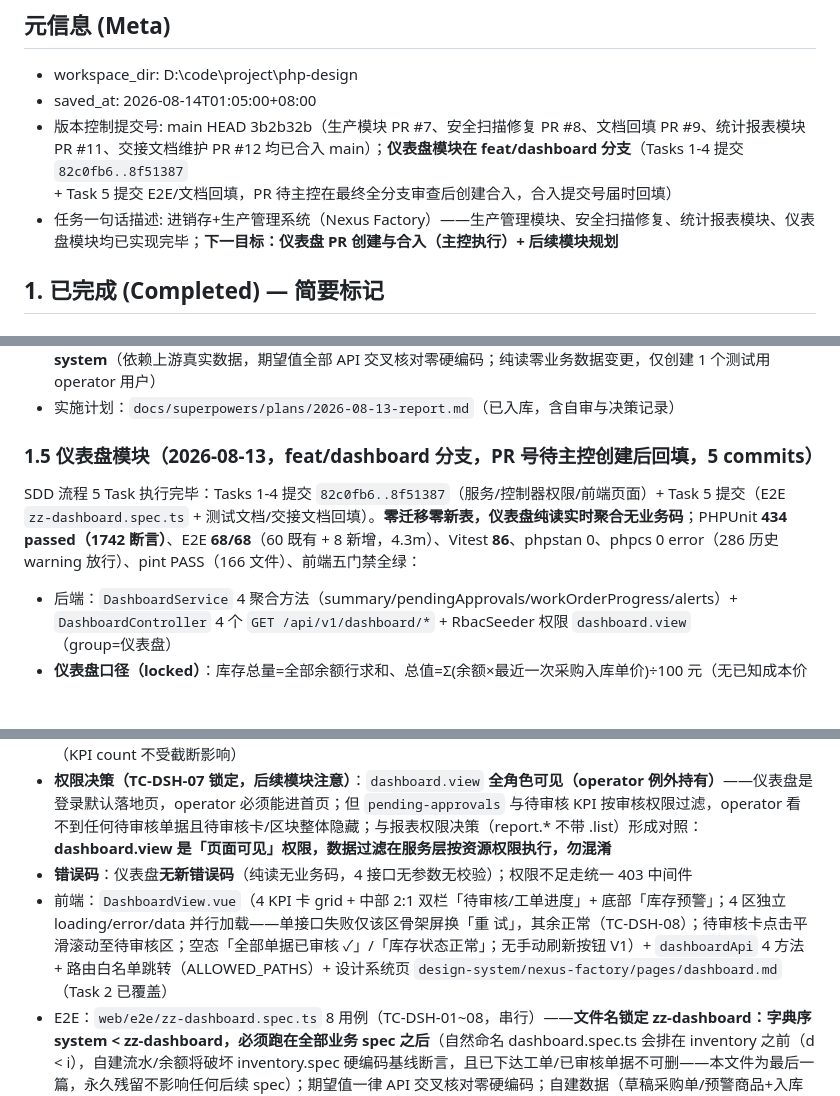
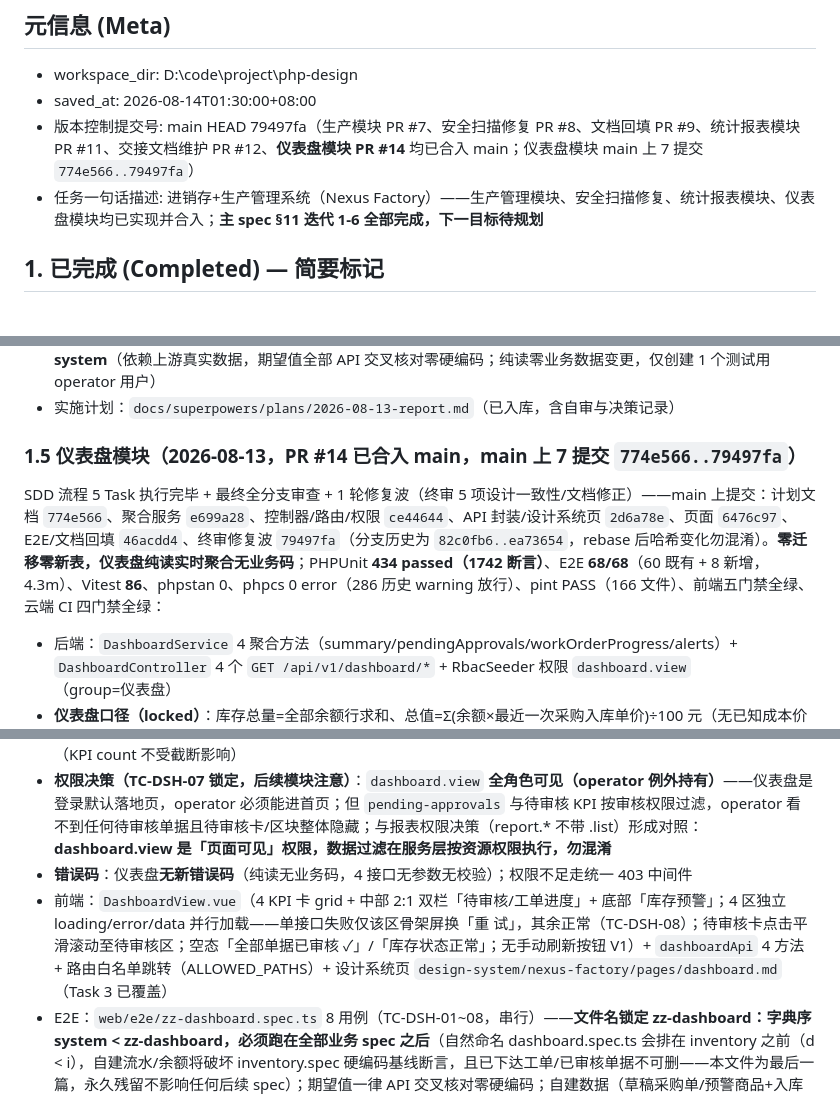
Before and after one commit to mwrforever/warehouse-management, a Markdown page: docs/progress/2026-08-13-项目进度交接.md, 3 parts joined by grey strips. Rendered like a GitHub page; blank space fills up the shorter version.

Commit message:
docs: 交接文档回填仪表盘 PR #14 合入（元信息/§1.5 提交号与 PR 号）

```diff
--- a/docs/progress/2026-08-13-项目进度交接.md
+++ b/docs/progress/2026-08-13-项目进度交接.md
@@ -6,9 +6,9 @@
 ## 元信息 (Meta)
 
 - workspace_dir: D:\code\project\php-design
-- saved_at: 2026-08-14T01:05:00+08:00
-- 版本控制提交号: main HEAD 3b2b32b（生产模块 PR #7、安全扫描修复 PR #8、文档回填 PR #9、统计报表模块 PR #11、交接文档维护 PR #12 均已合入 main）；**仪表盘模块在 feat/dashboard 分支**（Tasks 1-4 提交 `82c0fb6..8f51387` + Task 5 提交 E2E/文档回填，PR 待主控在最终全分支审查后创建合入，合入提交号届时回填）
-- 任务一句话描述: 进销存+生产管理系统（Nexus Factory）——生产管理模块、安全扫描修复、统计报表模块、仪表盘模块均已实现完毕；**下一目标：仪表盘 PR 创建与合入（主控执行）+ 后续模块规划**
+- saved_at: 2026-08-14T01:30:00+08:00
+- 版本控制提交号: main HEAD 79497fa（生产模块 PR #7、安全扫描修复 PR #8、文档回填 PR #9、统计报表模块 PR #11、交接文档维护 PR #12、**仪表盘模块 PR #14** 均已合入 main；仪表盘模块 main 上 7 提交 `774e566..79497fa`）
+- 任务一句话描述: 进销存+生产管理系统（Nexus Factory）——生产管理模块、安全扫描修复、统计报表模块、仪表盘模块均已实现并合入；**主 spec §11 迭代 1-6 全部完成，下一目标待规划**
 
 ## 1. 已完成 (Completed) — 简要标记
 
@@ -69,15 +69,15 @@ SDD 流程 7 Task 逐 Task 审查 + 2 轮修复循环（Task 2 小数尾零归
 - E2E：`web/e2e/stats-report.spec.ts` 6 用例（TC-RPT-01~06）——**文件名锁定字典序 sales < stats-report < system**（依赖上游真实数据，期望值全部 API 交叉核对零硬编码；纯读零业务数据变更，仅创建 1 个测试用 operator 用户）
 - 实施计划：`docs/superpowers/plans/2026-08-13-report.md`（已入库，含自审与决策记录）
 
-### 1.5 仪表盘模块（2026-08-13，feat/dashboard 分支，PR 号待主控创建后回填，5 commits）
+### 1.5 仪表盘模块（2026-08-13，PR #14 已合入 main，main 上 7 提交 `774e566..79497fa`）
 
-SDD 流程 5 Task 执行完毕：Tasks 1-4 提交 `82c0fb6..8f51387`（服务/控制器权限/前端页面）+ Task 5 提交（E2E `zz-dashboard.spec.ts` + 测试文档/交接文档回填）。**零迁移零新表，仪表盘纯读实时聚合无业务码**；PHPUnit **434 passed（1742 断言）**、E2E **68/68**（60 既有 + 8 新增，4.3m）、Vitest **86**、phpstan 0、phpcs 0 error（286 历史 warning 放行）、pint PASS（166 文件）、前端五门禁全绿：
+SDD 流程 5 Task 执行完毕 + 最终全分支审查 + 1 轮修复波（终审 5 项设计一致性/文档修正）——main 上提交：计划文档 `774e566`、聚合服务 `e699a28`、控制器/路由/权限 `ce44644`、API 封装/设计系统页 `2d6a78e`、页面 `6476c97`、E2E/文档回填 `46acdd4`、终审修复波 `79497fa`（分支历史为 `82c0fb6..ea73654`，rebase 后哈希变化勿混淆）。**零迁移零新表，仪表盘纯读实时聚合无业务码**；PHPUnit **434 passed（1742 断言）**、E2E **68/68**（60 既有 + 8 新增，4.3m）、Vitest **86**、phpstan 0、phpcs 0 error（286 历史 warning 放行）、pint PASS（166 文件）、前端五门禁全绿、云端 CI 四门禁全绿：
 
 - 后端：`DashboardService` 4 聚合方法（summary/pendingApprovals/workOrderProgress/alerts）+ `DashboardController` 4 个 `GET /api/v1/dashboard/*` + RbacSeeder 权限 `dashboard.view`（group=仪表盘）
 - **仪表盘口径（locked）**：库存总量=全部余额行求和、总值=Σ(余额×最近一次采购入库单价)÷100 元（无已知成本价→null）；今日出入库=流水 created_at 当天闭区间按方向求和（UTC 时区边界）；待审核=9 类草稿单据（采购订单/入库单、销售订单/出库单、盘点单、领料单/退料单/委外单/成品入库单）**按当前用户审核权限过滤**——审核复用各模块 update 权限，无权限整类不可见（TC-DSH-07）；工单进度=生产中/已完成工单前 10（progress=completed/quantity×100，4 位中间精度输出 2 位，含 status_label 扩展字段）；预警=低库存 level=1 前 10（product_id 升序，与库存预警页同口径，高库存不占仪表盘）；待审核 rows ≤20 创建时间倒序（KPI count 不受截断影响）
 - **权限决策（TC-DSH-07 锁定，后续模块注意）**：`dashboard.view` **全角色可见（operator 例外持有）**——仪表盘是登录默认落地页，operator 必须能进首页；但 `pending-approvals` 与待审核 KPI 按审核权限过滤，operator 看不到任何待审核单据且待审核卡/区块整体隐藏；与报表权限决策（report.* 不带 .list）形成对照：**dashboard.view 是「页面可见」权限，数据过滤在服务层按资源权限执行，勿混淆**
 - **错误码**：仪表盘**无新错误码**（纯读无业务码，4 接口无参数无校验）；权限不足走统一 403 中间件
-- 前端：`DashboardView.vue`（4 KPI 卡 grid + 中部 2:1 双栏「待审核/工单进度」+ 底部「库存预警」；4 区独立 loading/error/data 并行加载——单接口失败仅该区骨架屏换「重 试」，其余正常（TC-DSH-08）；待审核卡点击平滑滚动至待审核区；空态「全部单据已审核 ✓」/「库存状态正常」；无手动刷新按钮 V1）+ `dashboardApi` 4 方法 + 路由白名单跳转（ALLOWED_PATHS）+ 设计系统页 `design-system/nexus-factory/pages/dashboard.md`（Task 2 已覆盖）
+- 前端：`DashboardView.vue`（4 KPI 卡 grid + 中部 2:1 双栏「待审核/工单进度」+ 底部「库存预警」；4 区独立 loading/error/data 并行加载——单接口失败仅该区骨架屏换「重 试」，其余正常（TC-DSH-08）；待审核卡点击平滑滚动至待审核区；空态「全部单据已审核 ✓」/「库存状态正常」；无手动刷新按钮 V1）+ `dashboardApi` 4 方法 + 路由白名单跳转（ALLOWED_PATHS）+ 设计系统页 `design-system/nexus-factory/pages/dashboard.md`（Task 3 已覆盖）
 - E2E：`web/e2e/zz-dashboard.spec.ts` 8 用例（TC-DSH-01~08，串行）——**文件名锁定 zz-dashboard：字典序 system < zz-dashboard，必须跑在全部业务 spec 之后**（自然命名 dashboard.spec.ts 会排在 inventory 之前（d < i），自建流水/余额将破坏 inventory.spec 硬编码基线断言，且已下达工单/已审核单据不可删——本文件为最后一篇，永久残留不影响任何后续 spec）；期望值一律 API 交叉核对零硬编码；自建数据（草稿采购单/预警商品+入库制造低库存/limited01 用户）按需清理，已审核入库/流水为永久残留（E2E 设计原则允许）
 - **E2E 实施期契约修正（Task 5 沉淀）**：① 采购订单/入库单 store 仅返回单号——id 经列表接口按单号反查（TC-PUR-02 同款模式）；② 盘点单 API 路径 `/api/v1/checks`（`/inventory/checks` 是前端路由）；③ **预警必须制造余额行**——预警接口以余额行 join 商品计算，无余额行商品不产生预警（TC-DSH-04 走「自建预警商品+独立入库 5 件审核」制造真实低库存）；④ Element Plus 确认按钮全角空格「确 定」——定位用 `/确\s*定/`；⑤ 种子 SEMI-001 下限 10 且上游 spec 常态消耗至 0 → 低库存预警恒在，TC-DSH-06 预警空态断言为 API 交叉核对+分支断言
 - **时区对齐（Task 5 沉淀，重要环境约定）**：后端 Laravel timezone=UTC、CI（GitHub Actions）默认 UTC；本地东八区机器在凌晨 0-8 点运行 E2E 会因 Node 本地日期与后端 UTC 日期相差一天导致日期联动断言失败——**已加 `playwright.config.ts use.timezoneId: 'UTC'`（浏览器时区锁定 UTC），本地跑 E2E 时用 `TZ=UTC npx playwright test`（Node 进程时区对齐）**；此配置与 CI 完全一致，任何时段可跑
```
Also changed, not shown: other parts of docs/progress/2026-08-13-项目进度交接.md (+1 -1 lines).
